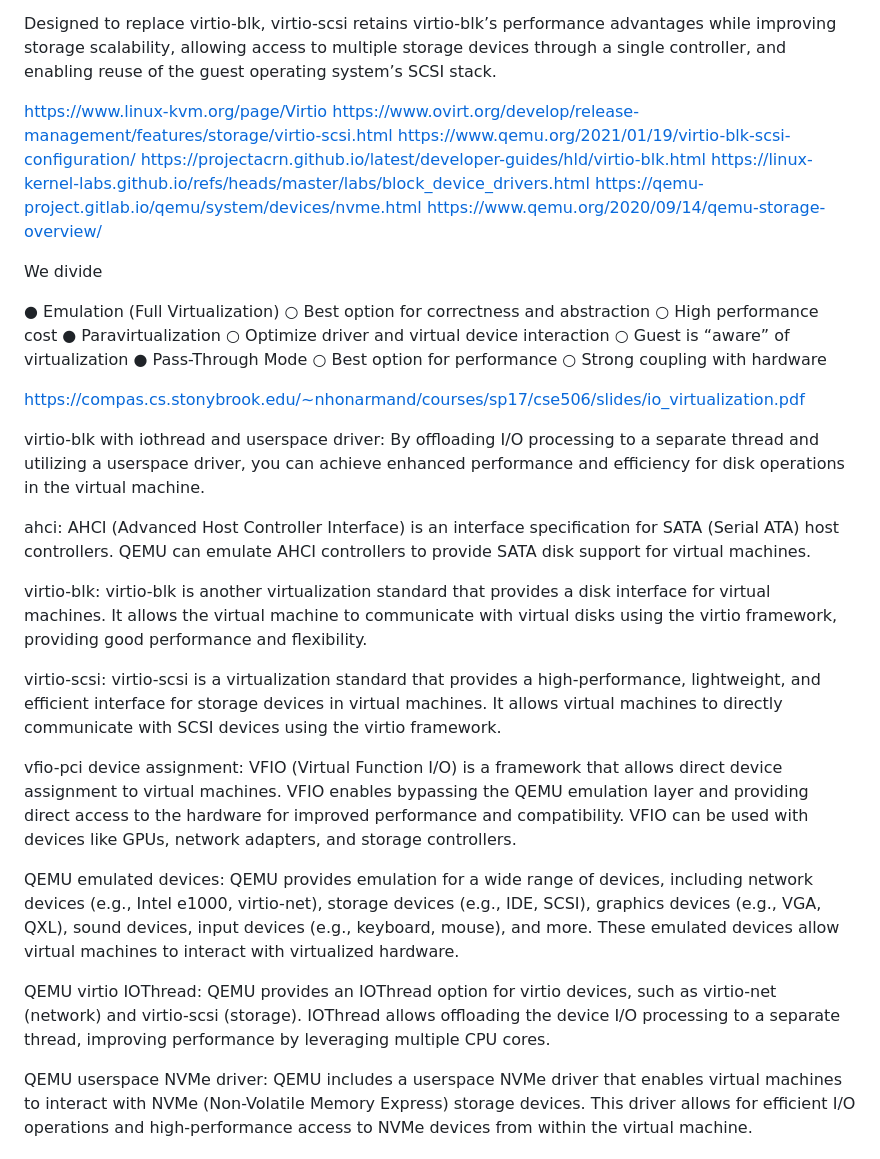
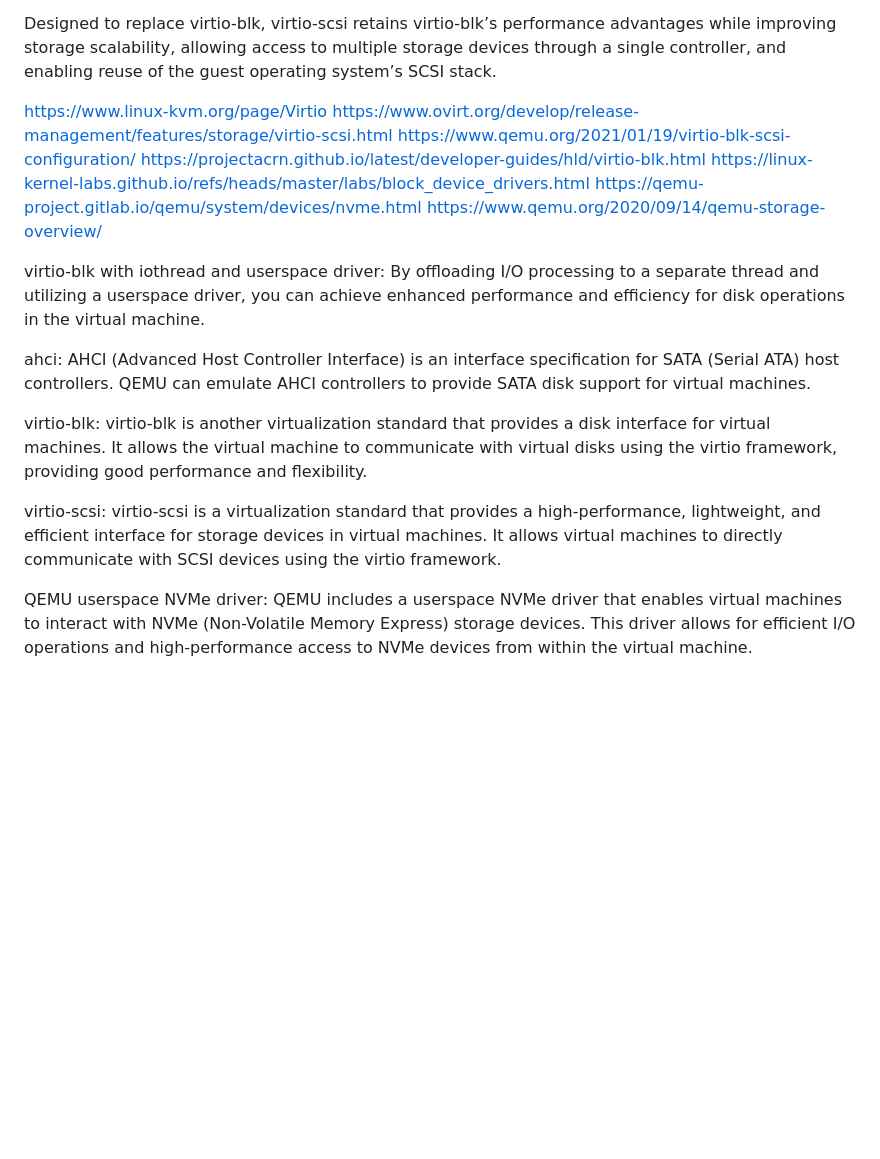
Before and after one commit to rcastellotti/gr, a Markdown page: from-zero-to-sev.md, the part around one of its changes. Rendered like a GitHub page; blank space fills up the shorter version.

```diff
--- a/from-zero-to-sev.md
+++ b/from-zero-to-sev.md
@@ -89,9 +50,6 @@ Virtio-SCSI provides the ability to connect directly to SCSI LUNs and significan
 Designed to replace virtio-blk, virtio-scsi retains virtio-blk’s performance advantages while improving storage scalability, allowing access to multiple storage devices through a single controller, and enabling reuse of the guest operating system’s SCSI stack.
 
 
-
-
-
 https://www.linux-kvm.org/page/Virtio
 https://www.ovirt.org/develop/release-management/features/storage/virtio-scsi.html
 https://www.qemu.org/2021/01/19/virtio-blk-scsi-configuration/
@@ -99,23 +57,6 @@ https://projectacrn.github.io/latest/developer-guides/hld/virtio-blk.html
 https://linux-kernel-labs.github.io/refs/heads/master/labs/block_device_drivers.html
 https://qemu-project.gitlab.io/qemu/system/devices/nvme.html
 https://www.qemu.org/2020/09/14/qemu-storage-overview/
-
-
-
-We divide
-
-● Emulation (Full Virtualization)
-○ Best option for correctness and abstraction
-○ High performance cost
-● Paravirtualization
-○ Optimize driver and virtual device interaction
-○ Guest is “aware” of virtualization
-● Pass-Through Mode
-○ Best option for performance
-○ Strong coupling with hardware
-
-https://compas.cs.stonybrook.edu/~nhonarmand/courses/sp17/cse506/slides/io_virtualization.pdf
-
 
 virtio-blk with iothread and userspace driver: By offloading I/O processing to a separate thread and utilizing a userspace driver, you can achieve enhanced performance and efficiency for disk operations in the virtual machine.
 
@@ -125,11 +66,4 @@ virtio-blk: virtio-blk is another virtualization standard that provides a disk i
 
 virtio-scsi: virtio-scsi is a virtualization standard that provides a high-performance, lightweight, and efficient interface for storage devices in virtual machines. It allows virtual machines to directly communicate with SCSI devices using the virtio framework.
 
-
-vfio-pci device assignment: VFIO (Virtual Function I/O) is a framework that allows direct device assignment to virtual machines. VFIO enables bypassing the QEMU emulation layer and providing direct access to the hardware for improved performance and compatibility. VFIO can be used with devices like GPUs, network adapters, and storage controllers.
-
-QEMU emulated devices: QEMU provides emulation for a wide range of devices, including network devices (e.g., Intel e1000, virtio-net), storage devices (e.g., IDE, SCSI), graphics devices (e.g., VGA, QXL), sound devices, input devices (e.g., keyboard, mouse), and more. These emulated devices allow virtual machines to interact with virtualized hardware.
-
-QEMU virtio IOThread: QEMU provides an IOThread option for virtio devices, such as virtio-net (network) and virtio-scsi (storage). IOThread allows offloading the device I/O processing to a separate thread, improving performance by leveraging multiple CPU cores.
-
 QEMU userspace NVMe driver: QEMU includes a userspace NVMe driver that enables virtual machines to interact with NVMe (Non-Volatile Memory Express) storage devices. This driver allows for efficient I/O operations and high-performance access to NVMe devices from within the virtual machine.
```
Also changed, not shown: other parts of from-zero-to-sev.md (+0 -39 lines).
